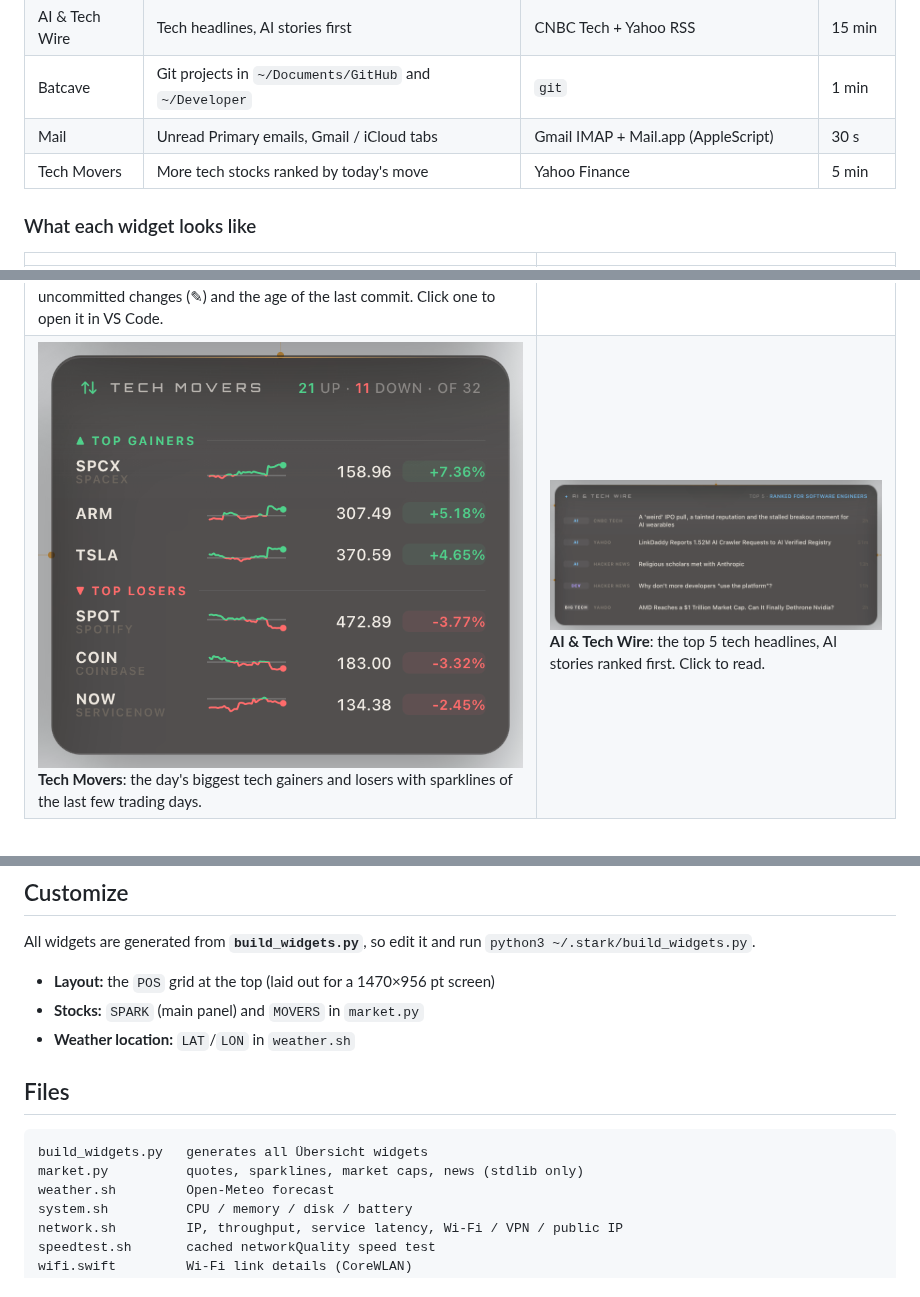
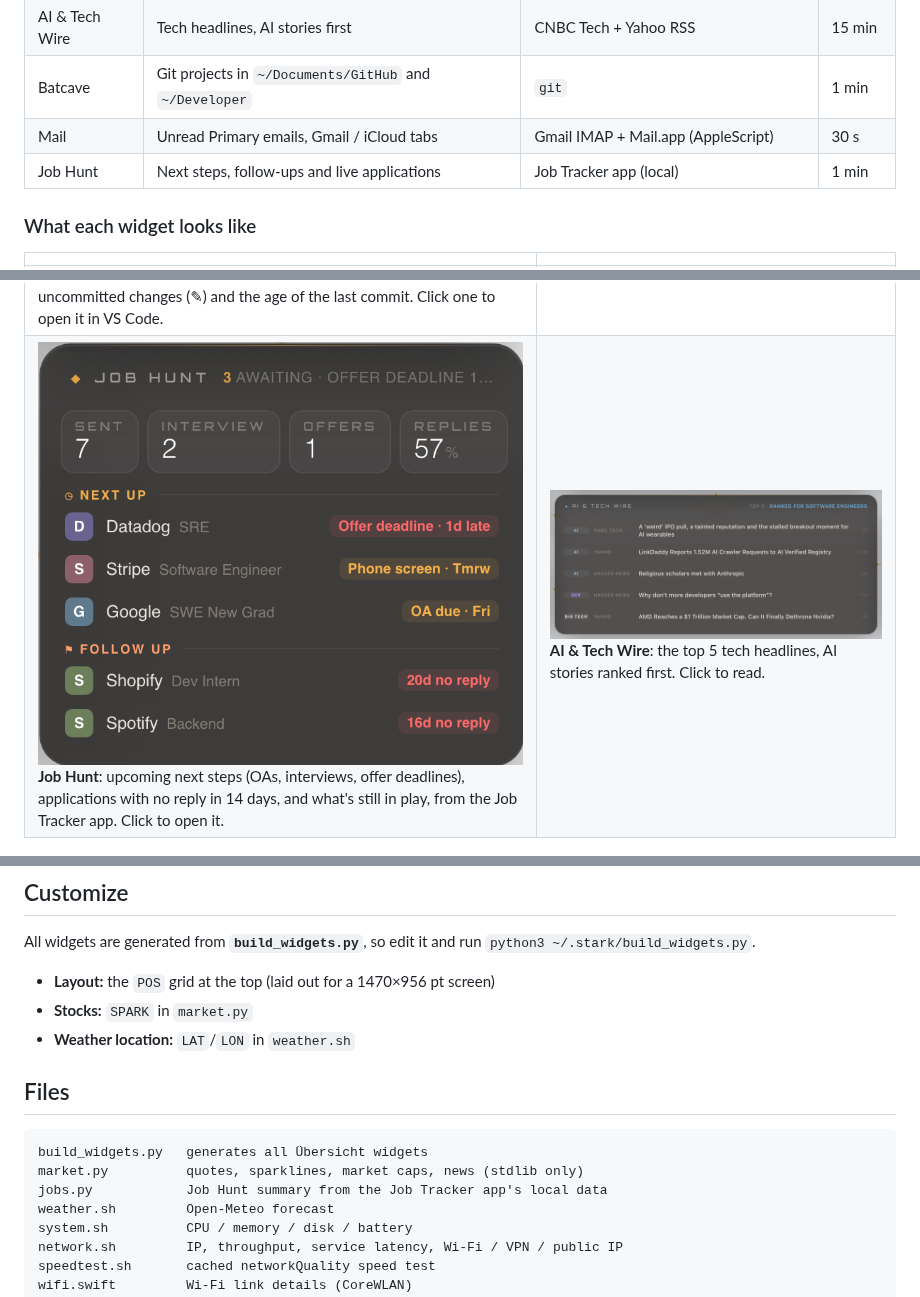
Before and after one commit to nambiropeter/ubersicht-hud-dashboard, a Markdown page: README.md, 3 parts joined by grey strips. GitHub-like rendering; pictures changed too: docs/jobs.png (added), docs/movers.png (deleted).

````diff
--- a/README.md
+++ b/README.md
@@ -22,7 +22,7 @@ Everything is plain scripts: no API keys, no paid services, no AI calls.
 | AI & Tech Wire | Tech headlines, AI stories first | CNBC Tech + Yahoo RSS | 15 min |
 | Batcave | Git projects in `~/Documents/GitHub` and `~/Developer` | `git` | 1 min |
 | Mail | Unread Primary emails, Gmail / iCloud tabs | Gmail IMAP + Mail.app (AppleScript) | 30 s |
-| Tech Movers | More tech stocks ranked by today's move | Yahoo Finance | 5 min |
+| Job Hunt | Next steps, follow-ups and live applications | Job Tracker app (local) | 1 min |
 
 ### What each widget looks like
 
@@ -31,7 +31,7 @@ Everything is plain scripts: no API keys, no paid services, no AI calls.
 | ![Clock](docs/clock.png) **Clock**: local time and date with New York, London and Tokyo, each showing when its stock market opens or closes. | ![Weather](docs/weather.png) **Weather**: current conditions, feels‑like, humidity, wind, UV, sunrise/sunset and a 5‑day forecast with rain chance bars. |
 | ![System](docs/system.png) **System**: CPU, memory, disk and battery rings that turn amber above 65% and red above 85% (battery red under 20%, ⚡ while charging), and a fan that spins faster as the combined load rises (CPU counts most, then memory, battery drain and disk), from a lazy turn at idle to a blur flat out. Plus uptime, process count and free disk. | ![Connections](docs/connections-healthy.png) **Connections**: live health of 8 services around a HUB, plus download and upload speed. See [Connections widget](#connections-widget) for every state. |
 | ![Batcave](docs/batcave.png) **Batcave**: your git projects, most recently committed first, with branch, uncommitted changes (✎) and the age of the last commit. Click one to open it in VS Code. | ![Mail](docs/mail.png) **Mail**: unread mail from Gmail's Primary tab and iCloud, in tabs. Click an email to open it in Mail. |
-| ![Tech Movers](docs/movers.png) **Tech Movers**: the day's biggest tech gainers and losers with sparklines of the last few trading days. | ![AI & Tech Wire](docs/ai-wire.png) **AI & Tech Wire**: the top 5 tech headlines, AI stories ranked first. Click to read. |
+| ![Job Hunt](docs/jobs.png) **Job Hunt**: upcoming next steps (OAs, interviews, offer deadlines), applications with no reply in 14 days, and what's still in play, from the Job Tracker app. Click to open it. | ![AI & Tech Wire](docs/ai-wire.png) **AI & Tech Wire**: the top 5 tech headlines, AI stories ranked first. Click to read. |
 
 ![Tech Markets](docs/markets.png)
 **Tech Markets**: the NASDAQ Composite over 5 days (hover for any point) with a live price tag on the axis, and the 6 biggest tech stocks ranked by market cap, with NYSE open/closed status. Hover a stock to put its own 5‑day chart on the big stage; a price flashes green or red and its sparkline redraws when it moves.
@@ -118,7 +118,7 @@ An account without one is read from Mail.app instead, as is, and only while Mail
 All widgets are generated from **`build_widgets.py`**, so edit it and run `python3 ~/.stark/build_widgets.py`.
 
 - **Layout:** the `POS` grid at the top (laid out for a 1470×956 pt screen)
-- **Stocks:** `SPARK` (main panel) and `MOVERS` in `market.py`
+- **Stocks:** `SPARK` in `market.py`
 - **Weather location:** `LAT`/`LON` in `weather.sh`
 
 ## Files
@@ -126,6 +126,7 @@ All widgets are generated from **`build_widgets.py`**, so edit it and run `pytho
 ```
 build_widgets.py   generates all Übersicht widgets
 market.py          quotes, sparklines, market caps, news (stdlib only)
+jobs.py            Job Hunt summary from the Job Tracker app's local data
 weather.sh         Open-Meteo forecast
 system.sh          CPU / memory / disk / battery
 network.sh         IP, throughput, service latency, Wi-Fi / VPN / public IP
````
Also changed, not shown: 2 other files.
